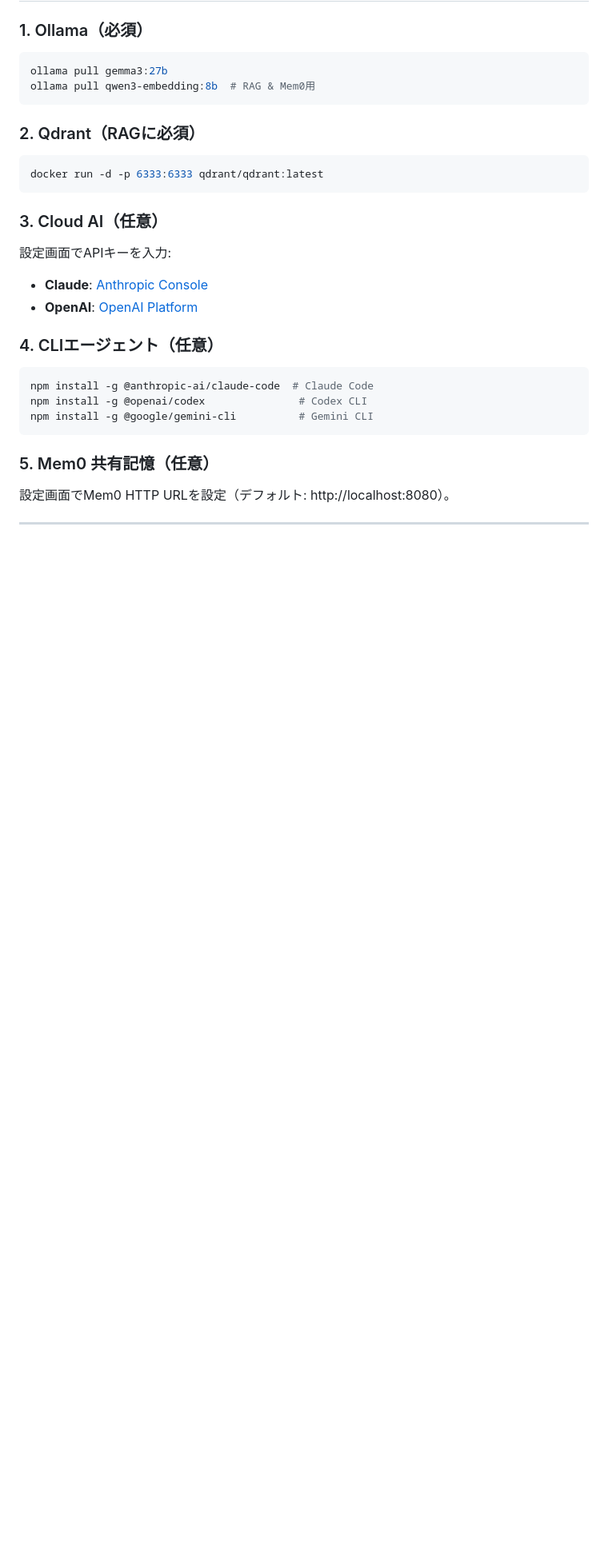
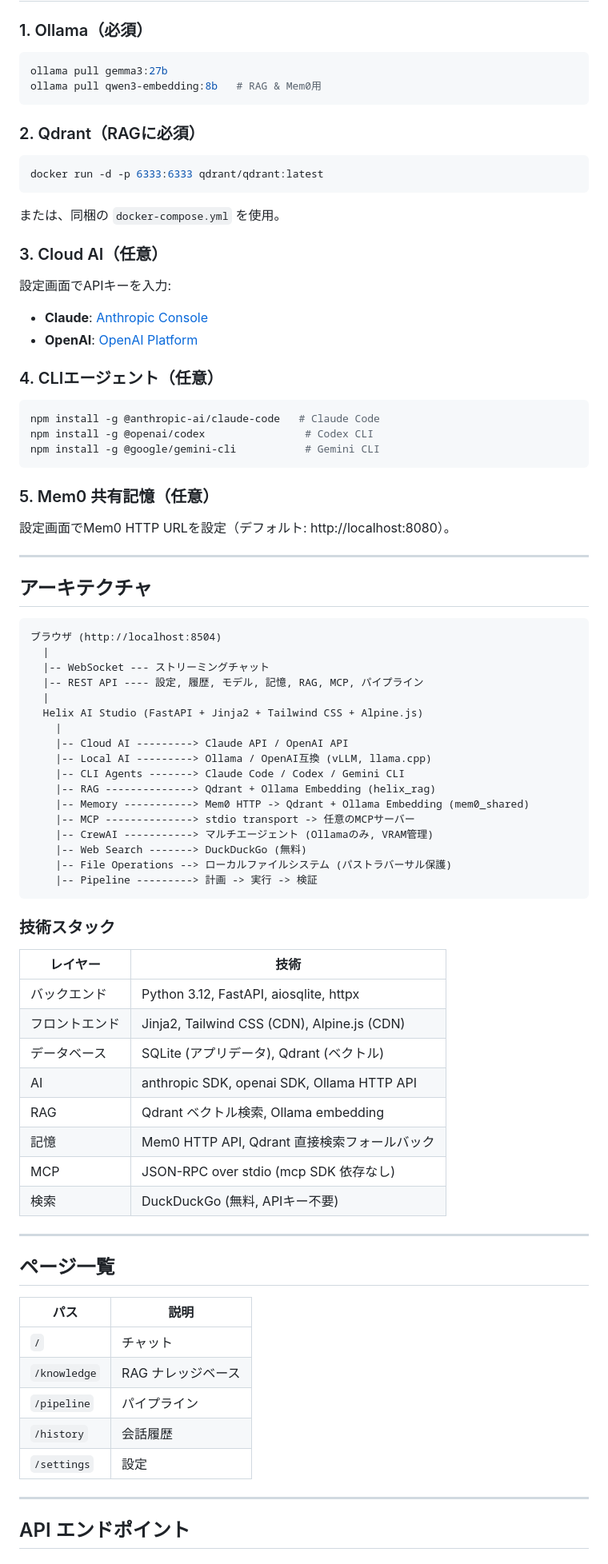
Before and after one commit to tsunamayo7/helix-ai-studio, a Markdown page: README.ja.md, the part around one of its changes. Shown at 80% size. Drawn GitHub-style; blank space fills up the shorter version.

Commit message:
README.ja.md: 目次・アーキテクチャ・API・ワンクリックデプロイ追加

````diff
--- a/README.ja.md
+++ b/README.ja.md
@@ -155,7 +181,7 @@ Helix AI Studio + Ollama + Qdrant + Mem0 が起動します。
 
 ```bash
 ollama pull gemma3:27b
-ollama pull qwen3-embedding:8b  # RAG & Mem0用
+ollama pull qwen3-embedding:8b   # RAG & Mem0用
 ```
 
 ### 2. Qdrant（RAGに必須）
@@ -163,6 +189,8 @@ ollama pull qwen3-embedding:8b  # RAG & Mem0用
 ```bash
 docker run -d -p 6333:6333 qdrant/qdrant:latest
 ```
+
+または、同梱の `docker-compose.yml` を使用。
 
 ### 3. Cloud AI（任意）
 
@@ -174,11 +202,65 @@ docker run -d -p 6333:6333 qdrant/qdrant:latest
 ### 4. CLIエージェント（任意）
 
 ```bash
-npm install -g @anthropic-ai/claude-code  # Claude Code
-npm install -g @openai/codex               # Codex CLI
-npm install -g @google/gemini-cli          # Gemini CLI
+npm install -g @anthropic-ai/claude-code   # Claude Code
+npm install -g @openai/codex                # Codex CLI
+npm install -g @google/gemini-cli           # Gemini CLI
 ```
 
 ### 5. Mem0 共有記憶（任意）
 
 設定画面でMem0 HTTP URLを設定（デフォルト: http://localhost:8080）。
+
+---
+
+## アーキテクチャ
+
+```
+ブラウザ (http://localhost:8504)
+  |
+  |-- WebSocket --- ストリーミングチャット
+  |-- REST API ---- 設定, 履歴, モデル, 記憶, RAG, MCP, パイプライン
+  |
+  Helix AI Studio (FastAPI + Jinja2 + Tailwind CSS + Alpine.js)
+    |
+    |-- Cloud AI ---------> Claude API / OpenAI API
+    |-- Local AI ---------> Ollama / OpenAI互換 (vLLM, llama.cpp)
+    |-- CLI Agents -------> Claude Code / Codex / Gemini CLI
+    |-- RAG --------------> Qdrant + Ollama Embedding (helix_rag)
+    |-- Memory -----------> Mem0 HTTP -> Qdrant + Ollama Embedding (mem0_shared)
+    |-- MCP --------------> stdio transport -> 任意のMCPサーバー
+    |-- CrewAI -----------> マルチエージェント (Ollamaのみ, VRAM管理)
+    |-- Web Search -------> DuckDuckGo (無料)
+    |-- File Operations --> ローカルファイルシステム (パストラバーサル保護)
+    |-- Pipeline ---------> 計画 -> 実行 -> 検証
+```
+
+### 技術スタック
+
+| レイヤー | 技術 |
+| --- | --- |
+| バックエンド | Python 3.12, FastAPI, aiosqlite, httpx |
+| フロントエンド | Jinja2, Tailwind CSS (CDN), Alpine.js (CDN) |
+| データベース | SQLite (アプリデータ), Qdrant (ベクトル) |
+| AI | anthropic SDK, openai SDK, Ollama HTTP API |
+| RAG | Qdrant ベクトル検索, Ollama embedding |
+| 記憶 | Mem0 HTTP API, Qdrant 直接検索フォールバック |
+| MCP | JSON-RPC over stdio (mcp SDK 依存なし) |
+| 検索 | DuckDuckGo (無料, APIキー不要) |
+
+---
+
+## ページ一覧
+
+| パス | 説明 |
+| --- | --- |
+| `/` | チャット |
+| `/knowledge` | RAG ナレッジベース |
+| `/pipeline` | パイプライン |
+| `/history` | 会話履歴 |
+| `/settings` | 設定 |
+
+---
+
+## API エンドポイント
+
````
Also changed, not shown: other parts of README.ja.md (+77 -2 lines).
